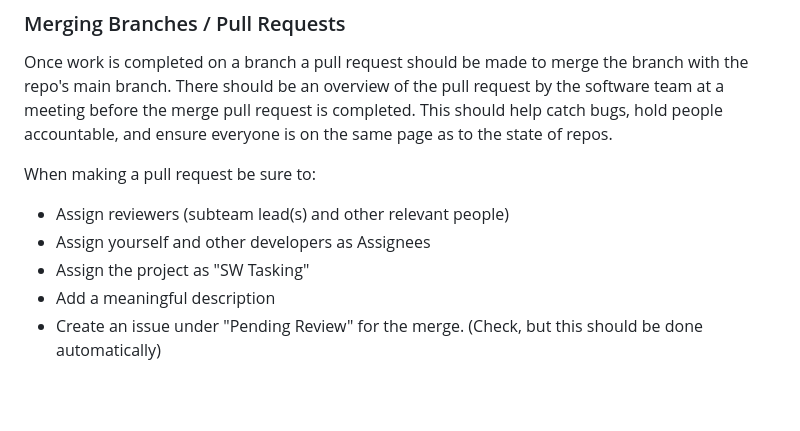
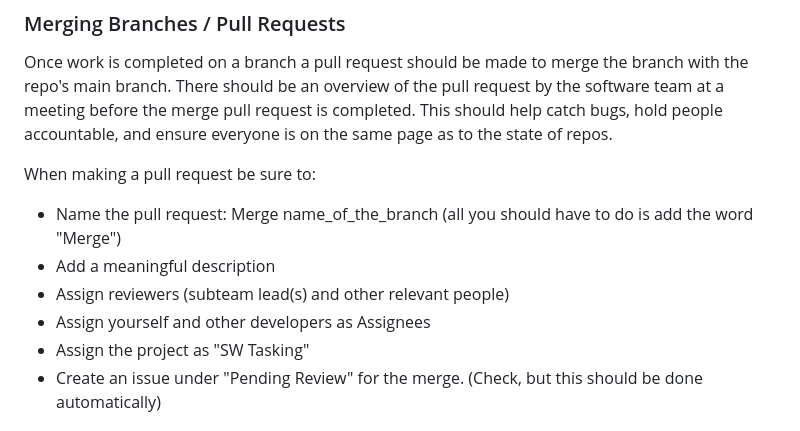
Before and after one commit to SHC-ASTRA/rover-Docs, a Markdown page: git_guidelines.md, the part around the change. Rendered like a GitHub page; blank space fills up the shorter version.

Commit message:
Update git_guidelines

```diff
--- a/git_guidelines.md
+++ b/git_guidelines.md
@@ -35,10 +35,11 @@ Create a branch when you're adding a new feature or fixing a bug. Name the branc
 Once work is completed on a branch a pull request should be made to merge the branch with the repo's main branch. There should be an overview of the pull request by the software team at a meeting before the merge pull request is completed. This should help catch bugs, hold people accountable, and ensure everyone is on the same page as to the state of repos.
 
 When making a pull request be sure to:
+ - Name the pull request: Merge name_of_the_branch (all you should have to do is add the word "Merge")
+ - Add a meaningful description
  - Assign reviewers (subteam lead(s) and other relevant people)
  - Assign yourself and other developers as Assignees
  - Assign the project as "SW Tasking"
- - Add a meaningful description
  - Create an issue under "Pending Review" for the merge. (Check, but this should be done automatically)
 
 ## Other
```
